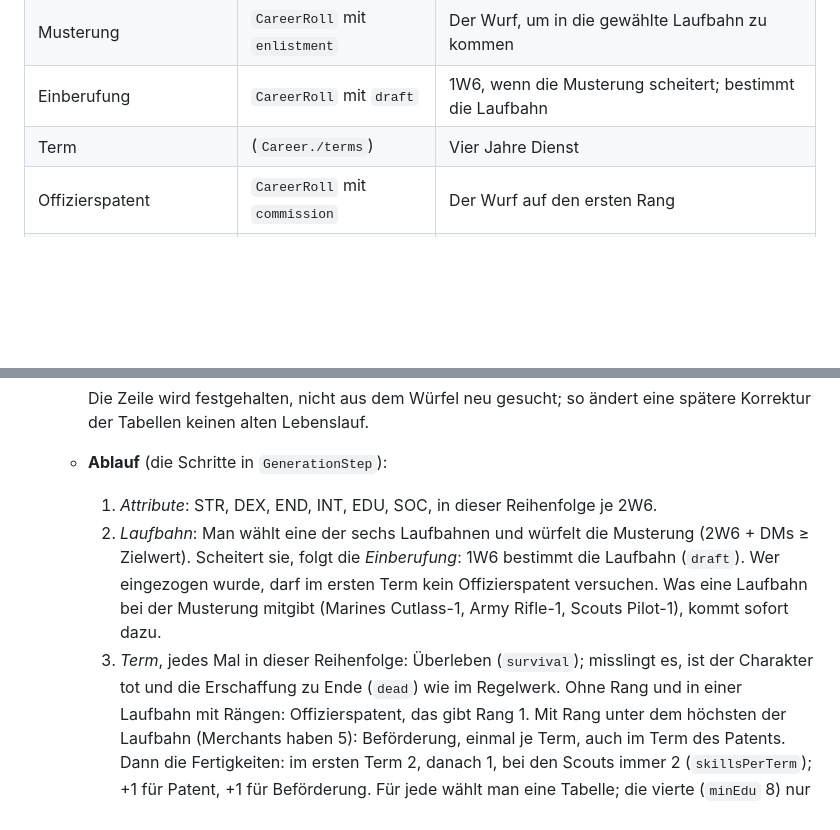
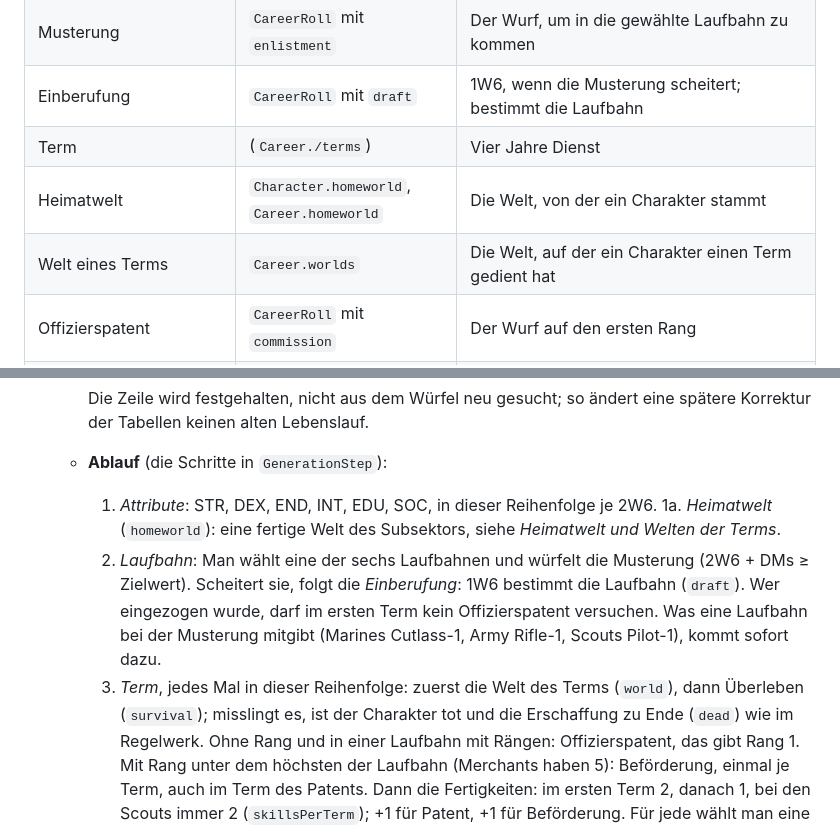
Before and after one commit to scuzzar/SRE, a Markdown page: docs/domain-model.md, 2 parts joined by grey strips. Drawn GitHub-style; blank space fills up the shorter version.

```diff
--- a/docs/domain-model.md
+++ b/docs/domain-model.md
@@ -101,6 +105,8 @@ Vacc Suit, Jack-of-all-Trades, …), Terms, Cr.
 | Musterung | `CareerRoll` mit `enlistment` | Der Wurf, um in die gewählte Laufbahn zu kommen |
 | Einberufung | `CareerRoll` mit `draft` | 1W6, wenn die Musterung scheitert; bestimmt die Laufbahn |
 | Term | (`Career./terms`) | Vier Jahre Dienst |
+| Heimatwelt | `Character.homeworld`, `Career.homeworld` | Die Welt, von der ein Charakter stammt |
+| Welt eines Terms | `Career.worlds` | Die Welt, auf der ein Charakter einen Term gedient hat |
 | Offizierspatent | `CareerRoll` mit `commission` | Der Wurf auf den ersten Rang |
 | Beförderung | `CareerRoll` mit `promotion` | Der Wurf auf den nächsten Rang |
 | Weiterverpflichtung | `CareerRoll` mit `reenlist` | Der Wurf am Ende jedes Terms; 12 heißt: bleiben müssen |
@@ -290,11 +296,13 @@ Vacc Suit, Jack-of-all-Trades, …), Terms, Cr.
     der Tabellen keinen alten Lebenslauf.
   - **Ablauf** (die Schritte in `GenerationStep`):
     1. *Attribute*: STR, DEX, END, INT, EDU, SOC, in dieser Reihenfolge je 2W6.
+    1a. *Heimatwelt* (`homeworld`): eine fertige Welt des Subsektors, siehe *Heimatwelt und Welten
+       der Terms*.
     2. *Laufbahn*: Man wählt eine der sechs Laufbahnen und würfelt die Musterung (2W6 + DMs ≥
        Zielwert). Scheitert sie, folgt die *Einberufung*: 1W6 bestimmt die Laufbahn (`draft`). Wer
        eingezogen wurde, darf im ersten Term kein Offizierspatent versuchen. Was eine Laufbahn bei
        der Musterung mitgibt (Marines Cutlass-1, Army Rifle-1, Scouts Pilot-1), kommt sofort dazu.
-    3. *Term*, jedes Mal in dieser Reihenfolge: Überleben (`survival`); misslingt es, ist der
+    3. *Term*, jedes Mal in dieser Reihenfolge: zuerst die Welt des Terms (`world`), dann Überleben (`survival`); misslingt es, ist der
        Charakter tot und die Erschaffung zu Ende (`dead`) wie im Regelwerk. Ohne Rang und in einer Laufbahn mit Rängen:
        Offizierspatent, das gibt Rang 1. Mit Rang unter dem höchsten der Laufbahn (Merchants haben 5):
        Beförderung, einmal je Term, auch im Term des Patents. Dann die Fertigkeiten: im ersten Term 2, danach 1, bei den Scouts immer 2
```
Also changed, not shown: other parts of docs/domain-model.md (+19 -1 lines), docs/domain-model.png, 1 other file.
